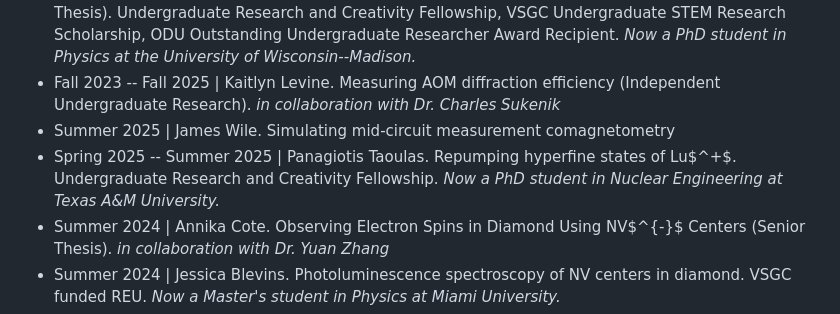
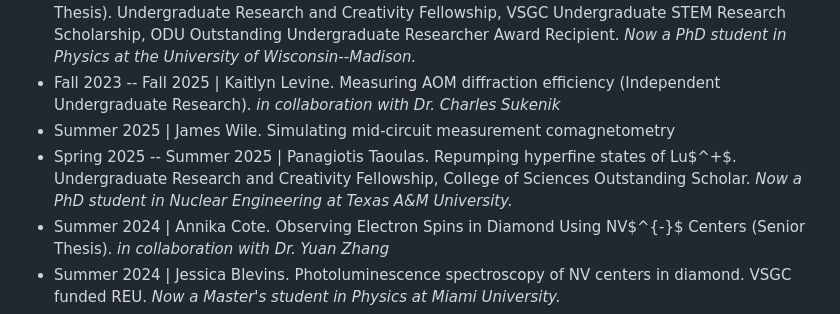
Before and after one commit to mgrau/cv, a Markdown page: sections/students.md, the part around the change. GitHub-like rendering.

Commit message:
cv: add Taoulas scholar recognition

```diff
--- a/sections/students.md
+++ b/sections/students.md
@@ -40,7 +40,7 @@ numbering_groups:
 - Fall 2022 -- Spring 2026 | Joshua Wager. Loading barium into an ion trap using ablation (Senior Thesis). Undergraduate Research and Creativity Fellowship, VSGC Undergraduate STEM Research Scholarship, ODU Outstanding Undergraduate Researcher Award Recipient. _Now a PhD student in Physics at the University of Wisconsin--Madison._
 - Fall 2023 -- Fall 2025 | Kaitlyn Levine. Measuring AOM diffraction efficiency (Independent Undergraduate Research). _in collaboration with Dr. Charles Sukenik_
 - Summer 2025 | James Wile. Simulating mid-circuit measurement comagnetometry
-- Spring 2025 -- Summer 2025 | Panagiotis Taoulas. Repumping hyperfine states of Lu$^+$. Undergraduate Research and Creativity Fellowship. _Now a PhD student in Nuclear Engineering at Texas A\&M University._
+- Spring 2025 -- Summer 2025 | Panagiotis Taoulas. Repumping hyperfine states of Lu$^+$. Undergraduate Research and Creativity Fellowship, College of Sciences Outstanding Scholar. _Now a PhD student in Nuclear Engineering at Texas A\&M University._
 - Summer 2024 | Annika Cote. Observing Electron Spins in Diamond Using NV$^{-}$ Centers (Senior Thesis). _in collaboration with Dr. Yuan Zhang_
 - Summer 2024 | Jessica Blevins. Photoluminescence spectroscopy of NV centers in diamond. VSGC funded REU. _Now a Master's student in Physics at Miami University._
 - Summer 2024 | Michael Hildebrand. Computer code to generate microwave pulse sequences. VSGC funded REU
```
